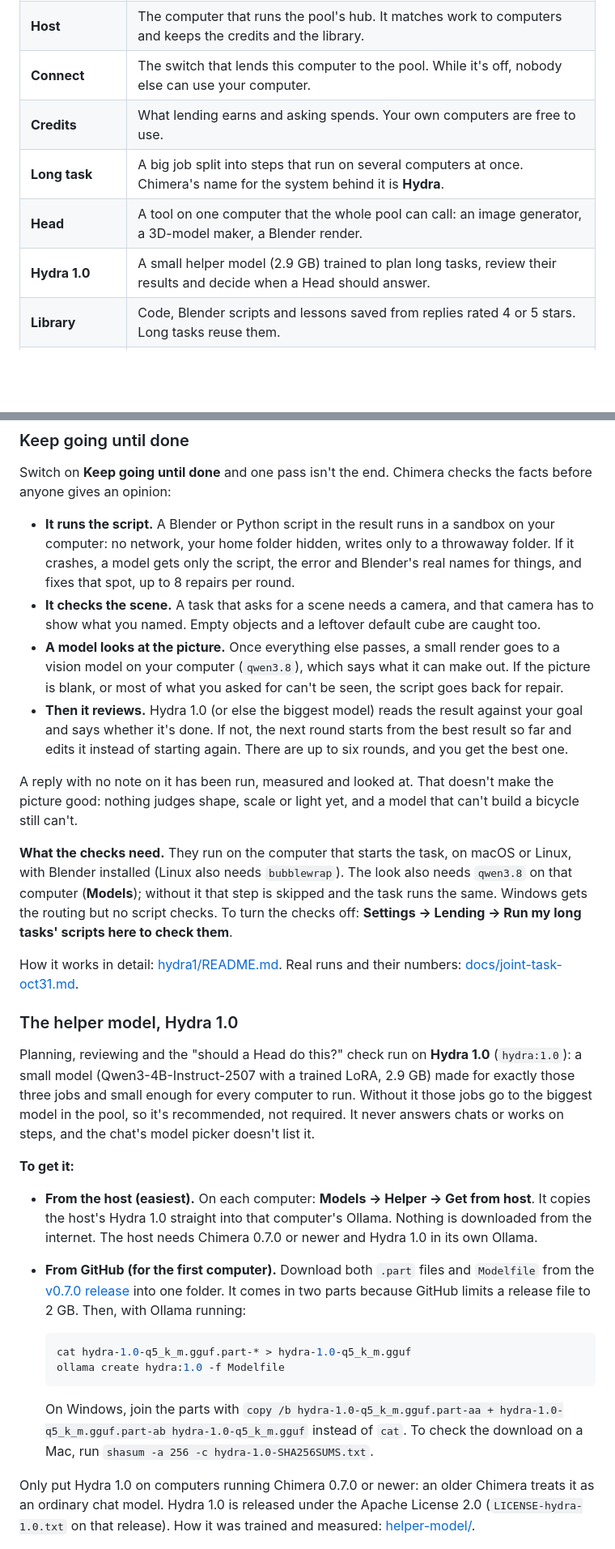
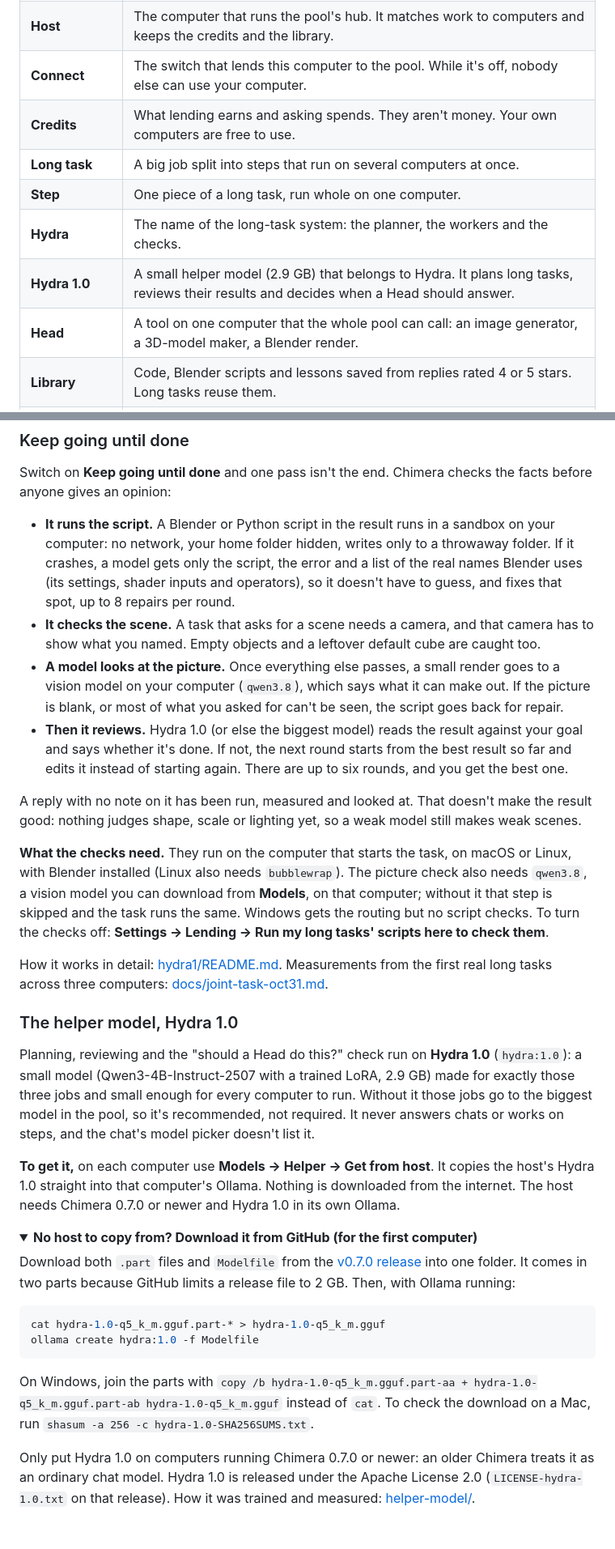
Before and after one commit to swn5n/chimera, a Markdown page: README.md, 2 parts joined by grey strips. Shown at 81% size. Rendered like a GitHub page; folded sections open; blank space fills up the shorter version.

````diff
--- a/README.md
+++ b/README.md
@@ -59,10 +57,12 @@ If you know [SheepIt](https://www.sheepit-renderfarm.com), the community render
 | **Pool** (or network) | The computers working together. The **Network** tab shows it. |
 | **Host** | The computer that runs the pool's hub. It matches work to computers and keeps the credits and the library. |
 | **Connect** | The switch that lends this computer to the pool. While it's off, nobody else can use your computer. |
-| **Credits** | What lending earns and asking spends. Your own computers are free to use. |
-| **Long task** | A big job split into steps that run on several computers at once. Chimera's name for the system behind it is **Hydra**. |
+| **Credits** | What lending earns and asking spends. They aren't money. Your own computers are free to use. |
+| **Long task** | A big job split into steps that run on several computers at once. |
+| **Step** | One piece of a long task, run whole on one computer. |
+| **Hydra** | The name of the long-task system: the planner, the workers and the checks. |
+| **Hydra 1.0** | A small helper model (2.9 GB) that belongs to Hydra. It plans long tasks, reviews their results and decides when a Head should answer. |
 | **Head** | A tool on one computer that the whole pool can call: an image generator, a 3D-model maker, a Blender render. |
-| **Hydra 1.0** | A small helper model (2.9 GB) trained to plan long tasks, review their results and decide when a Head should answer. |
 | **Library** | Code, Blender scripts and lessons saved from replies rated 4 or 5 stars. Long tasks reuse them. |
 | **Engine** | A model that runs outside Ollama, from its own server. It's for your own chats on this computer, never the pool. |
 
@@ -170,32 +175,36 @@ Steps that match a checked entry in the [library](#the-library) reuse it instead
 
 Switch on **Keep going until done** and one pass isn't the end. Chimera checks the facts before anyone gives an opinion:
 
-- **It runs the script.** A Blender or Python script in the result runs in a sandbox on your computer: no network, your home folder hidden, writes only to a throwaway folder. If it crashes, a model gets only the script, the error and Blender's real names for things, and fixes that spot, up to 8 repairs per round.
+- **It runs the script.** A Blender or Python script in the result runs in a sandbox on your computer: no network, your home folder hidden, writes only to a throwaway folder. If it crashes, a model gets only the script, the error and a list of the real names Blender uses (its settings, shader inputs and operators), so it doesn't have to guess, and fixes that spot, up to 8 repairs per round.
 - **It checks the scene.** A task that asks for a scene needs a camera, and that camera has to show what you named. Empty objects and a leftover default cube are caught too.
 - **A model looks at the picture.** Once everything else passes, a small render goes to a vision model on your computer (`qwen3.8`), which says what it can make out. If the picture is blank, or most of what you asked for can't be seen, the script goes back for repair.
 - **Then it reviews.** Hydra 1.0 (or else the biggest model) reads the result against your goal and says whether it's done. If not, the next round starts from the best result so far and edits it instead of starting again. There are up to six rounds, and you get the best one.
 
-A reply with no note on it has been run, measured and looked at. That doesn't make the picture good: nothing judges shape, scale or light yet, and a model that can't build a bicycle still can't.
+A reply with no note on it has been run, measured and looked at. That doesn't make the result good: nothing judges shape, scale or lighting yet, so a weak model still makes weak scenes.
 
-**What the checks need.** They run on the computer that starts the task, on macOS or Linux, with Blender installed (Linux also needs `bubblewrap`). The look also needs `qwen3.8` on that computer (**Models**); without it that step is skipped and the task runs the same. Windows gets the routing but no script checks. To turn the checks off: **Settings → Lending → Run my long tasks' scripts here to check them**.
+**What the checks need.** They run on the computer that starts the task, on macOS or Linux, with Blender installed (Linux also needs `bubblewrap`). The picture check also needs `qwen3.8`, a vision model you can download from **Models**, on that computer; without it that step is skipped and the task runs the same. Windows gets the routing but no script checks. To turn the checks off: **Settings → Lending → Run my long tasks' scripts here to check them**.
 
-How it works in detail: [hydra1/README.md](hydra1/README.md). Real runs and their numbers: [docs/joint-task-oct31.md](docs/joint-task-oct31.md).
+How it works in detail: [hydra1/README.md](hydra1/README.md). Measurements from the first real long tasks across three computers: [docs/joint-task-oct31.md](docs/joint-task-oct31.md).
 
 ### The helper model, Hydra 1.0
 
 Planning, reviewing and the "should a Head do this?" check run on **Hydra 1.0** (`hydra:1.0`): a small model (Qwen3-4B-Instruct-2507 with a trained LoRA, 2.9 GB) made for exactly those three jobs and small enough for every computer to run. Without it those jobs go to the biggest model in the pool, so it's recommended, not required. It never answers chats or works on steps, and the chat's model picker doesn't list it.
 
-**To get it:**
+**To get it,** on each computer use **Models → Helper → Get from host**. It copies the host's Hydra 1.0 straight into that computer's Ollama. Nothing is downloaded from the internet. The host needs Chimera 0.7.0 or newer and Hydra 1.0 in its own Ollama.
 
-- **From the host (easiest).** On each computer: **Models → Helper → Get from host**. It copies the host's Hydra 1.0 straight into that computer's Ollama. Nothing is downloaded from the internet. The host needs Chimera 0.7.0 or newer and Hydra 1.0 in its own Ollama.
-- **From GitHub (for the first computer).** Download both `.part` files and `Modelfile` from the [v0.7.0 release](https://github.com/swn5n/chimera/releases/tag/v0.7.0) into one folder. It comes in two parts because GitHub limits a release file to 2 GB. Then, with Ollama running:
+<details>
+<summary><b>No host to copy from? Download it from GitHub (for the first computer)</b></summary>
 
-  ```bash
-  cat hydra-1.0-q5_k_m.gguf.part-* > hydra-1.0-q5_k_m.gguf
-  ollama create hydra:1.0 -f Modelfile
-  ```
+Download both `.part` files and `Modelfile` from the [v0.7.0 release](https://github.com/swn5n/chimera/releases/tag/v0.7.0) into one folder. It comes in two parts because GitHub limits a release file to 2 GB. Then, with Ollama running:
 
-  On Windows, join the parts with `copy /b hydra-1.0-q5_k_m.gguf.part-aa + hydra-1.0-q5_k_m.gguf.part-ab hydra-1.0-q5_k_m.gguf` instead of `cat`. To check the download on a Mac, run `shasum -a 256 -c hydra-1.0-SHA256SUMS.txt`.
+```bash
+cat hydra-1.0-q5_k_m.gguf.part-* > hydra-1.0-q5_k_m.gguf
+ollama create hydra:1.0 -f Modelfile
+```
+
+On Windows, join the parts with `copy /b hydra-1.0-q5_k_m.gguf.part-aa + hydra-1.0-q5_k_m.gguf.part-ab hydra-1.0-q5_k_m.gguf` instead of `cat`. To check the download on a Mac, run `shasum -a 256 -c hydra-1.0-SHA256SUMS.txt`.
+
+</details>
 
 Only put Hydra 1.0 on computers running Chimera 0.7.0 or newer: an older Chimera treats it as an ordinary chat model. Hydra 1.0 is released under the Apache License 2.0 (`LICENSE-hydra-1.0.txt` on that release). How it was trained and measured: [helper-model/](helper-model/README.md).
 
````
Also changed, not shown: other parts of README.md (+47 -37 lines).
